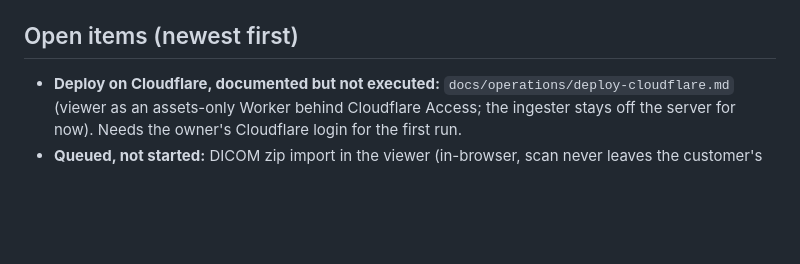
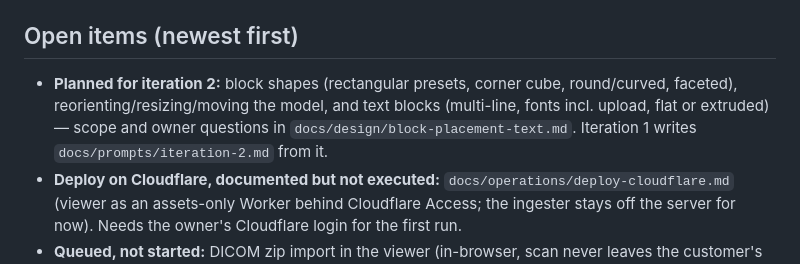
Before and after one commit to triview/crystalproteins-poc, a Markdown page: HANDOFF.md, the part around the change. Drawn GitHub-style; blank space fills up the shorter version.

```diff
--- a/HANDOFF.md
+++ b/HANDOFF.md
@@ -18,6 +18,7 @@ Read this first. It replaces re-reading any earlier chat.
 
 ## Open items (newest first)
 
+- **Planned for iteration 2:** block shapes (rectangular presets, corner cube, round/curved, faceted), reorienting/resizing/moving the model, and text blocks (multi-line, fonts incl. upload, flat or extruded) — scope and owner questions in `docs/design/block-placement-text.md`. Iteration 1 writes `docs/prompts/iteration-2.md` from it.
 - **Deploy on Cloudflare, documented but not executed:** `docs/operations/deploy-cloudflare.md` (viewer as an assets-only Worker behind Cloudflare Access; the ingester stays off the server for now). Needs the owner's Cloudflare login for the first run.
 - **Queued, not started:** DICOM zip import in the viewer (in-browser, scan never leaves the customer's machine) — `docs/backlog/dicom-zip-import.md`. Waits for the owner's go.
 - **Iteration 1 is next:** `docs/prompts/iteration-1.md` (ingester restructure + viewer parity with the current crystalproteins.com previews).
```
Also changed, not shown: docs/design/block-placement-text.md (added, +103 -0 lines).
